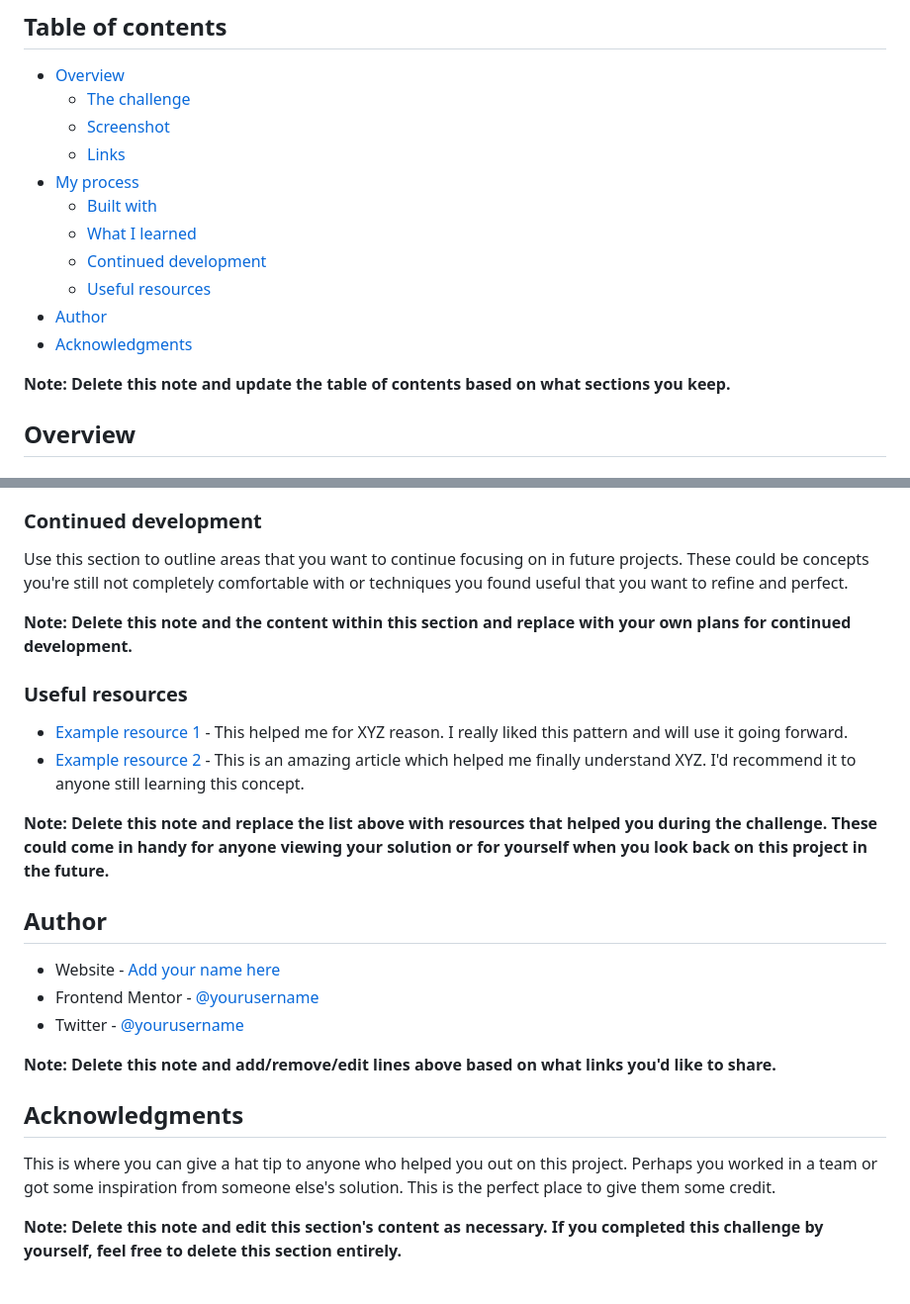
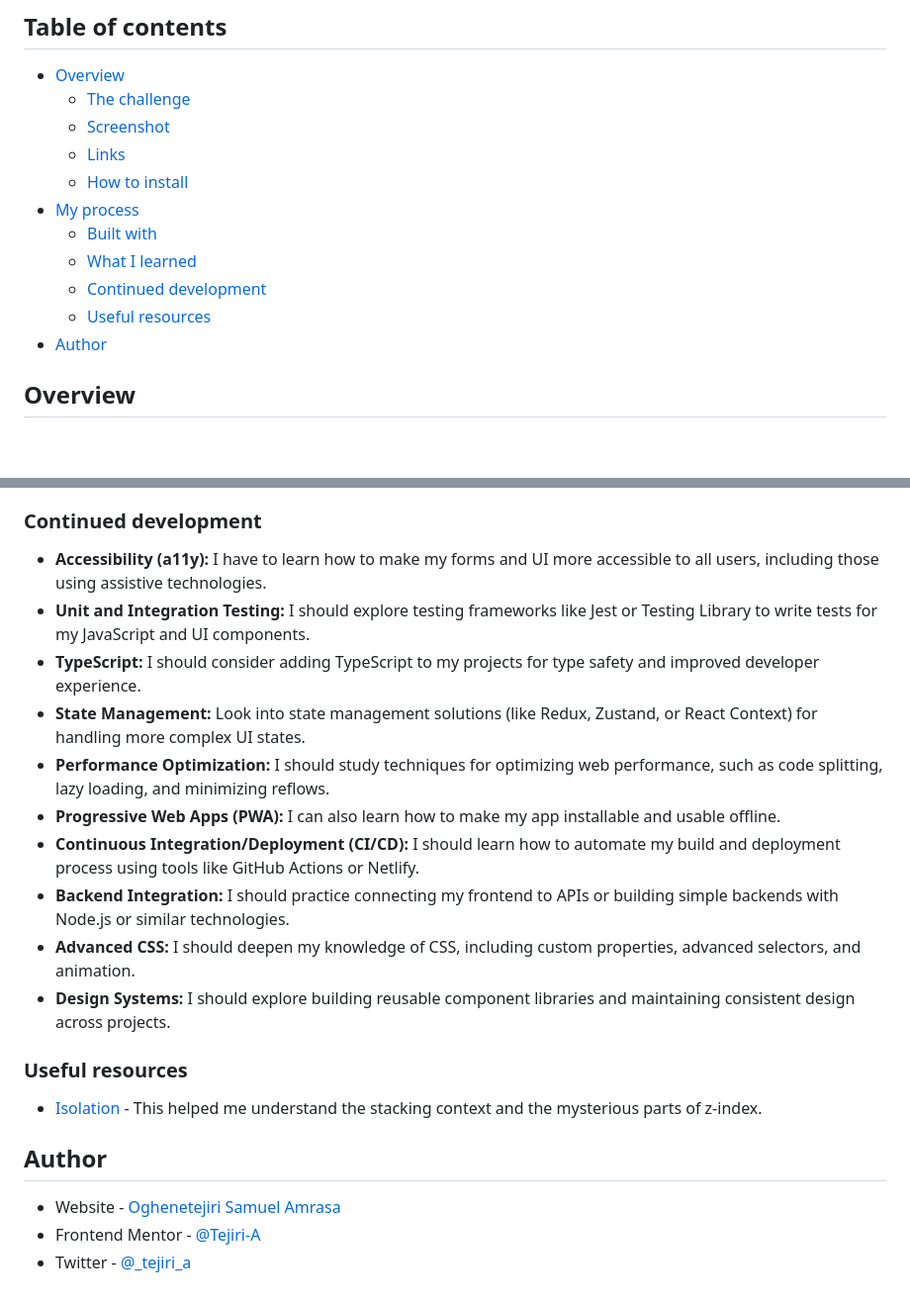
Before and after one commit to Tejiri-A/mortgage-repayment-calculator, a Markdown page: README.md, 2 parts joined by grey strips. Shown: that part at 99% size. GitHub-like rendering; blank space fills up the shorter version.

```diff
--- a/README.md
+++ b/README.md
@@ -8,15 +8,13 @@ This is a solution to the [Mortgage repayment calculator challenge on Frontend M
   - [The challenge](#the-challenge)
   - [Screenshot](#screenshot)
   - [Links](#links)
+  - [How to install](#Install-instructions)
 - [My process](#my-process)
   - [Built with](#built-with)
   - [What I learned](#what-i-learned)
   - [Continued development](#continued-development)
   - [Useful resources](#useful-resources)
 - [Author](#author)
-- [Acknowledgments](#acknowledgments)
-
-**Note: Delete this note and update the table of contents based on what sections you keep.**
 
 ## Overview
 
@@ -88,27 +152,23 @@ If you want more help with writing markdown, we'd recommend checking out [The Ma
 
 ### Continued development
 
-Use this section to outline areas that you want to continue focusing on in future projects. These could be concepts you're still not completely comfortable with or techniques you found useful that you want to refine and perfect.
-
-**Note: Delete this note and the content within this section and replace with your own plans for continued development.**
+- **Accessibility (a11y):** I have to learn how to make my forms and UI more accessible to all users, including those using assistive technologies.
+- **Unit and Integration Testing:** I should explore testing frameworks like Jest or Testing Library to write tests for my JavaScript and UI components.
+- **TypeScript:** I should consider adding TypeScript to my projects for type safety and improved developer experience.
+- **State Management:** Look into state management solutions (like Redux, Zustand, or React Context) for handling more complex UI states.
+- **Performance Optimization:** I should study techniques for optimizing web performance, such as code splitting, lazy loading, and minimizing reflows.
+- **Progressive Web Apps (PWA):** I can also learn how to make my app installable and usable offline.
+- **Continuous Integration/Deployment (CI/CD):** I should learn how to automate my build and deployment process using tools like GitHub Actions or Netlify.
+- **Backend Integration:** I should practice connecting my frontend to APIs or building simple backends with Node.js or similar technologies.
+- **Advanced CSS:** I should deepen my knowledge of CSS, including custom properties, advanced selectors, and animation.
+- **Design Systems:** I should explore building reusable component libraries and maintaining consistent design across projects.
 
 ### Useful resources
 
-- [Example resource 1](https://www.example.com) - This helped me for XYZ reason. I really liked this pattern and will use it going forward.
-- [Example resource 2](https://www.example.com) - This is an amazing article which helped me finally understand XYZ. I'd recommend it to anyone still learning this concept.
-
-**Note: Delete this note and replace the list above with resources that helped you during the challenge. These could come in handy for anyone viewing your solution or for yourself when you look back on this project in the future.**
+- [Isolation](https://www.freecodecamp.org/news/the-css-isolation-property/) - This helped me understand the stacking context and the mysterious parts of z-index.
 
 ## Author
 
-- Website - [Add your name here](https://www.your-site.com)
-- Frontend Mentor - [@yourusername](https://www.frontendmentor.io/profile/yourusername)
-- Twitter - [@yourusername](https://www.twitter.com/yourusername)
-
-**Note: Delete this note and add/remove/edit lines above based on what links you'd like to share.**
-
-## Acknowledgments
-
-This is where you can give a hat tip to anyone who helped you out on this project. Perhaps you worked in a team or got some inspiration from someone else's solution. This is the perfect place to give them some credit.
-
-**Note: Delete this note and edit this section's content as necessary. If you completed this challenge by yourself, feel free to delete this section entirely.**
+- Website - [Oghenetejiri Samuel Amrasa](https://www.your-site.com)
+- Frontend Mentor - [@Tejiri-A](https://www.frontendmentor.io/profile/Tejiri-A)
+- Twitter - [@\_tejiri_a](https://www.twitter.com/_tejiri_a)
```
Also changed, not shown: other parts of README.md (+96 -30 lines), screenshot.png (added), 1 other file.
